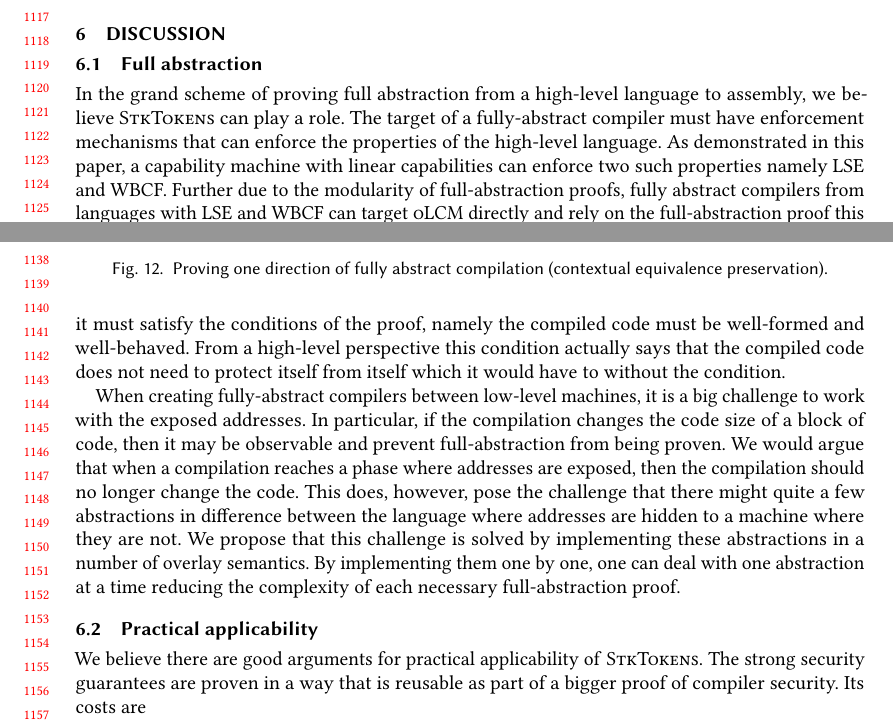
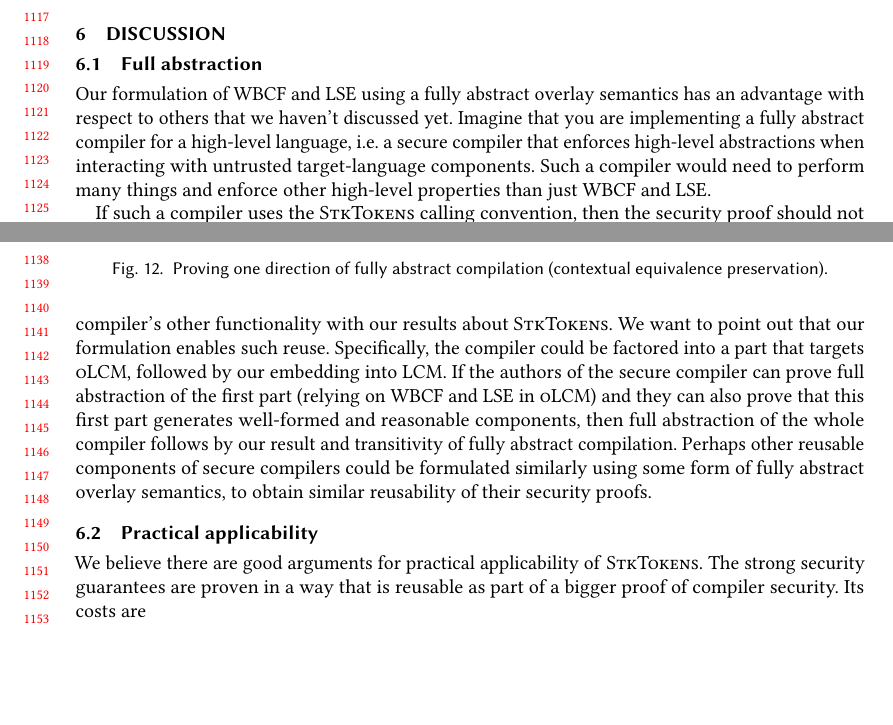
Before and after one commit to dominiquedevriese/capability-machine-reasoning-on-paper, a LaTeX paper (fully-abstract-comp/popl2019/paper.tex): two parts of pages 23 and 24 of 27 before the commit and two parts of pages 23 and 24 of 26 after it, joined at a grey line, cut so that both start at the same text, the shorter picture padded with empty space. Compiled offline with pdfLaTeX.

Commit message:
Tune discussion of full abstraction a bit.

```diff
--- a/fully-abstract-comp/popl2019/paper.tex
+++ b/fully-abstract-comp/popl2019/paper.tex
@@ -1977,19 +1977,23 @@ We use these three lemmas to prove Theorem~\ref{thm:full-abstraction}
 % \end{itemize}
 \subsection{Full abstraction}
 % - Full abstraction proofs difficult
-In the grand scheme of proving full abstraction from a high-level language to assembly, we believe \stktokens{} can play a role.
-The target of a fully-abstract compiler must have enforcement mechanisms that can enforce the properties of the high-level language.
-As demonstrated in this paper, a capability machine with linear capabilities can enforce two such properties namely LSE and WBCF.
-Further due to the modularity of full-abstraction proofs, fully abstract compilers from languages with LSE and WBCF can target \srccm{} directly and rely on the full-abstraction proof this paper presents.
-However in order for a fully abstract compiler utilise our full-abstraction proof, it must satisfy the conditions of the proof, namely the compiled code must be well-formed and well-behaved.
-From a high-level perspective this condition actually says that the compiled code does not need to protect itself from itself which it would have to without the condition.
-
-When creating fully-abstract compilers between low-level machines, it is a big challenge to work with the exposed addresses.
-In particular, if the compilation changes the code size of a block of code, then it may be observable and prevent full-abstraction from being proven.
-We would argue that when a compilation reaches a phase where addresses are exposed, then the compilation should no longer change the code.
-This does, however, pose the challenge that there might quite a few abstractions in difference between the language where addresses are hidden to a machine where they are not.
-We propose that this challenge is solved by implementing these abstractions in a number of overlay semantics.
-By implementing them one by one, one can deal with one abstraction at a time reducing the complexity of each necessary full-abstraction proof.
+Our formulation of WBCF and LSE using a fully abstract overlay semantics has an advantage with respect to others that we haven't discussed yet.
+Imagine that you are implementing a fully abstract compiler for a high-level language, i.e.\ a secure compiler that enforces high-level abstractions when interacting with untrusted target-language components.
+Such a compiler would need to perform many things and enforce other high-level properties than just WBCF and LSE.
+
+If such a compiler uses the \stktokens{} calling convention, then the security proof should not have to reprove security of \stktokens{}.
+Ideally, it should just combine security proofs for the compiler's other functionality with our results about \stktokens{}.
+We want to point out that our formulation enables such reuse.
+Specifically, the compiler could be factored into a part that targets \srccm{}, followed by our embedding into \trgcm{}.
+If the authors of the secure compiler can prove full abstraction of the first part (relying on WBCF and LSE in \srccm{}) and they can also prove that this first part generates well-formed and reasonable components, then full abstraction of the whole compiler follows by our result and transitivity of fully abstract compilation.
+Perhaps other reusable components of secure compilers could be formulated similarly using some form of fully abstract overlay semantics, to obtain similar reusability of their security proofs.
+
+% When creating fully-abstract compilers between low-level machines, it is a big challenge to work with the exposed addresses.
+% In particular, if the compilation changes the code size of a block of code, then it may be observable and prevent full-abstraction from being proven.
+% We would argue that when a compilation reaches a phase where addresses are exposed, then the compilation should no longer change the code.
+% This does, however, pose the challenge that there might quite a few abstractions in difference between the language where addresses are hidden to a machine where they are not.
+% We propose that this challenge is solved by implementing these abstractions in a number of overlay semantics.
+% By implementing them one by one, one can deal with one abstraction at a time reducing the complexity of each necessary full-abstraction proof.
 
 
 % - Need to compile to a machine with enforcement mechanisms - capability machine an option
```
